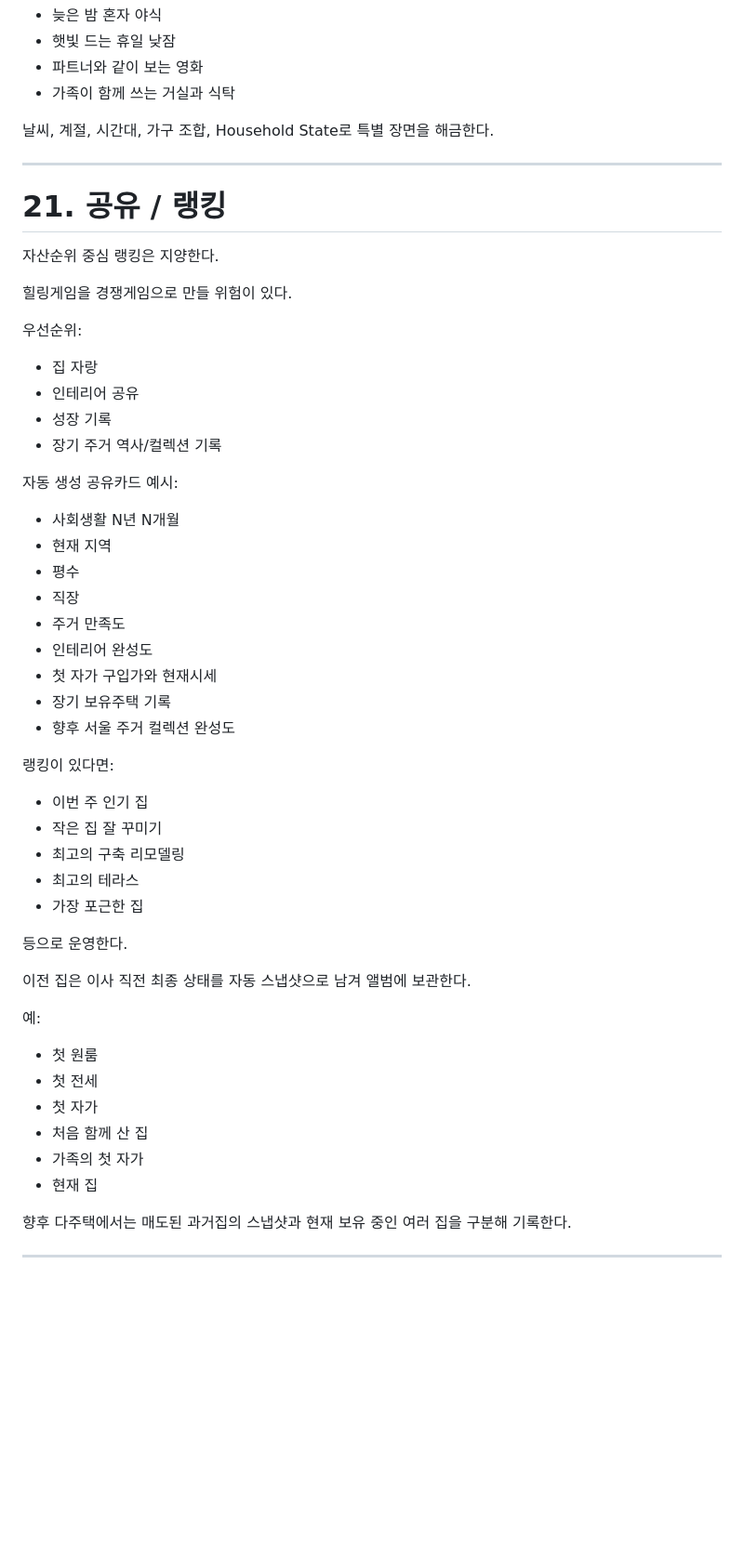
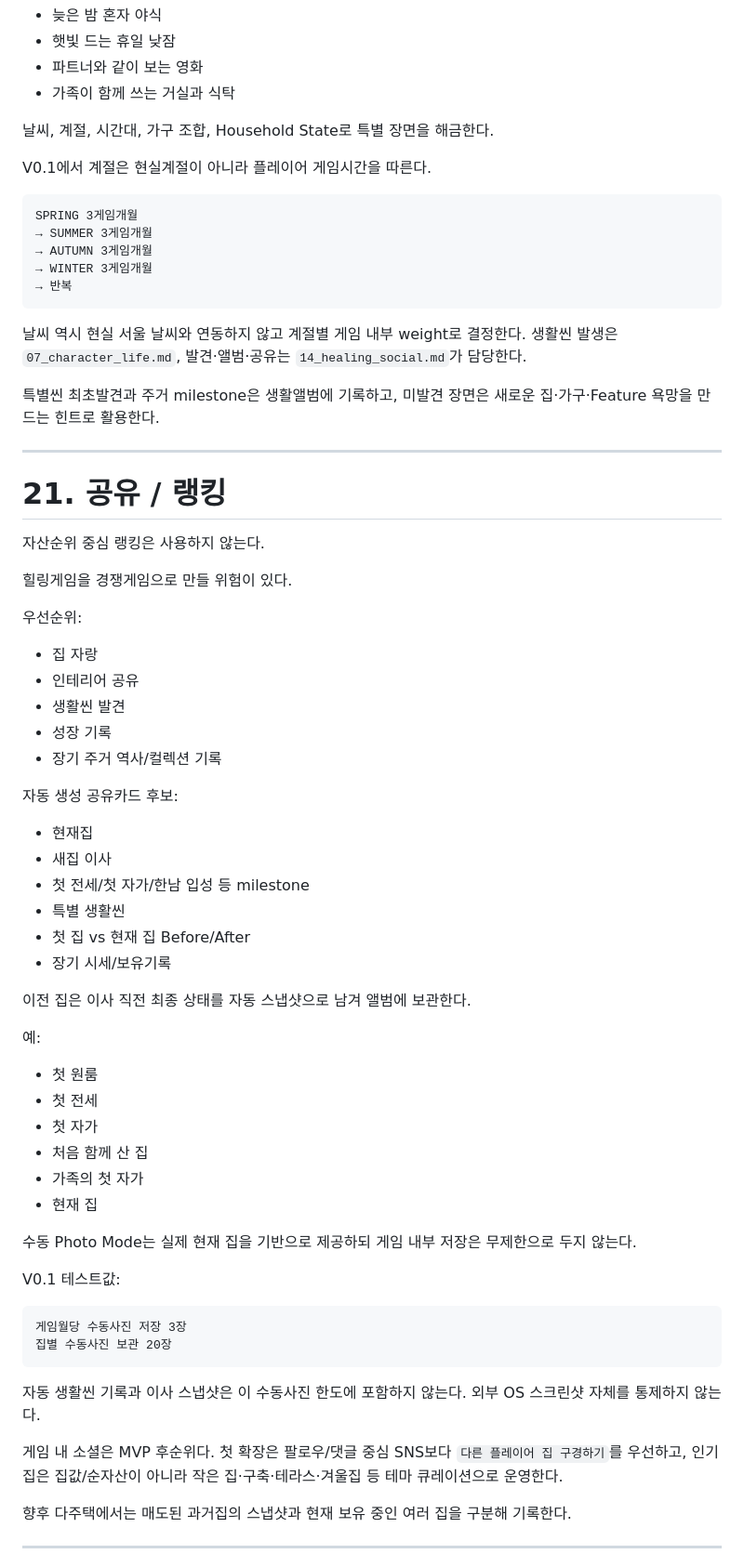
Before and after one commit to superhippoo/RealEstate, a Markdown page: 00_master_policy.md, the part around one of its changes. Shown at 93% size. Rendered like a GitHub page; blank space fills up the shorter version.

Commit message:
Sync master policy with healing album and sharing

````diff
--- a/00_master_policy.md
+++ b/00_master_policy.md
@@ -1054,39 +1054,42 @@ FAMILY_WITH_CHILD
 
 날씨, 계절, 시간대, 가구 조합, Household State로 특별 장면을 해금한다.
 
+V0.1에서 계절은 현실계절이 아니라 플레이어 게임시간을 따른다.
+
+```text
+SPRING 3게임개월
+→ SUMMER 3게임개월
+→ AUTUMN 3게임개월
+→ WINTER 3게임개월
+→ 반복
+```
+
+날씨 역시 현실 서울 날씨와 연동하지 않고 계절별 게임 내부 weight로 결정한다. 생활씬 발생은 `07_character_life.md`, 발견·앨범·공유는 `14_healing_social.md`가 담당한다.
+
+특별씬 최초발견과 주거 milestone은 생활앨범에 기록하고, 미발견 장면은 새로운 집·가구·Feature 욕망을 만드는 힌트로 활용한다.
+
 ---
 
 # 21. 공유 / 랭킹
 
-자산순위 중심 랭킹은 지양한다.
+자산순위 중심 랭킹은 사용하지 않는다.
 
 힐링게임을 경쟁게임으로 만들 위험이 있다.
 
 우선순위:
 - 집 자랑
 - 인테리어 공유
+- 생활씬 발견
 - 성장 기록
 - 장기 주거 역사/컬렉션 기록
 
-자동 생성 공유카드 예시:
-- 사회생활 N년 N개월
-- 현재 지역
-- 평수
-- 직장
-- 주거 만족도
-- 인테리어 완성도
-- 첫 자가 구입가와 현재시세
-- 장기 보유주택 기록
-- 향후 서울 주거 컬렉션 완성도
-
-랭킹이 있다면:
-- 이번 주 인기 집
-- 작은 집 잘 꾸미기
-- 최고의 구축 리모델링
-- 최고의 테라스
-- 가장 포근한 집
-
-등으로 운영한다.
+자동 생성 공유카드 후보:
+- 현재집
+- 새집 이사
+- 첫 전세/첫 자가/한남 입성 등 milestone
+- 특별 생활씬
+- 첫 집 vs 현재 집 Before/After
+- 장기 시세/보유기록
 
 이전 집은 이사 직전 최종 상태를 자동 스냅샷으로 남겨 앨범에 보관한다.
 
@@ -1097,6 +1100,19 @@ FAMILY_WITH_CHILD
 - 처음 함께 산 집
 - 가족의 첫 자가
 - 현재 집
+
+수동 Photo Mode는 실제 현재 집을 기반으로 제공하되 게임 내부 저장은 무제한으로 두지 않는다.
+
+V0.1 테스트값:
+
+```text
+게임월당 수동사진 저장 3장
+집별 수동사진 보관 20장
+```
+
+자동 생활씬 기록과 이사 스냅샷은 이 수동사진 한도에 포함하지 않는다. 외부 OS 스크린샷 자체를 통제하지 않는다.
+
+게임 내 소셜은 MVP 후순위다. 첫 확장은 팔로우/댓글 중심 SNS보다 `다른 플레이어 집 구경하기`를 우선하고, 인기집은 집값/순자산이 아니라 작은 집·구축·테라스·겨울집 등 테마 큐레이션으로 운영한다.
 
 향후 다주택에서는 매도된 과거집의 스냅샷과 현재 보유 중인 여러 집을 구분해 기록한다.
 
````
Also changed, not shown: other parts of 00_master_policy.md (+14 -8 lines).
